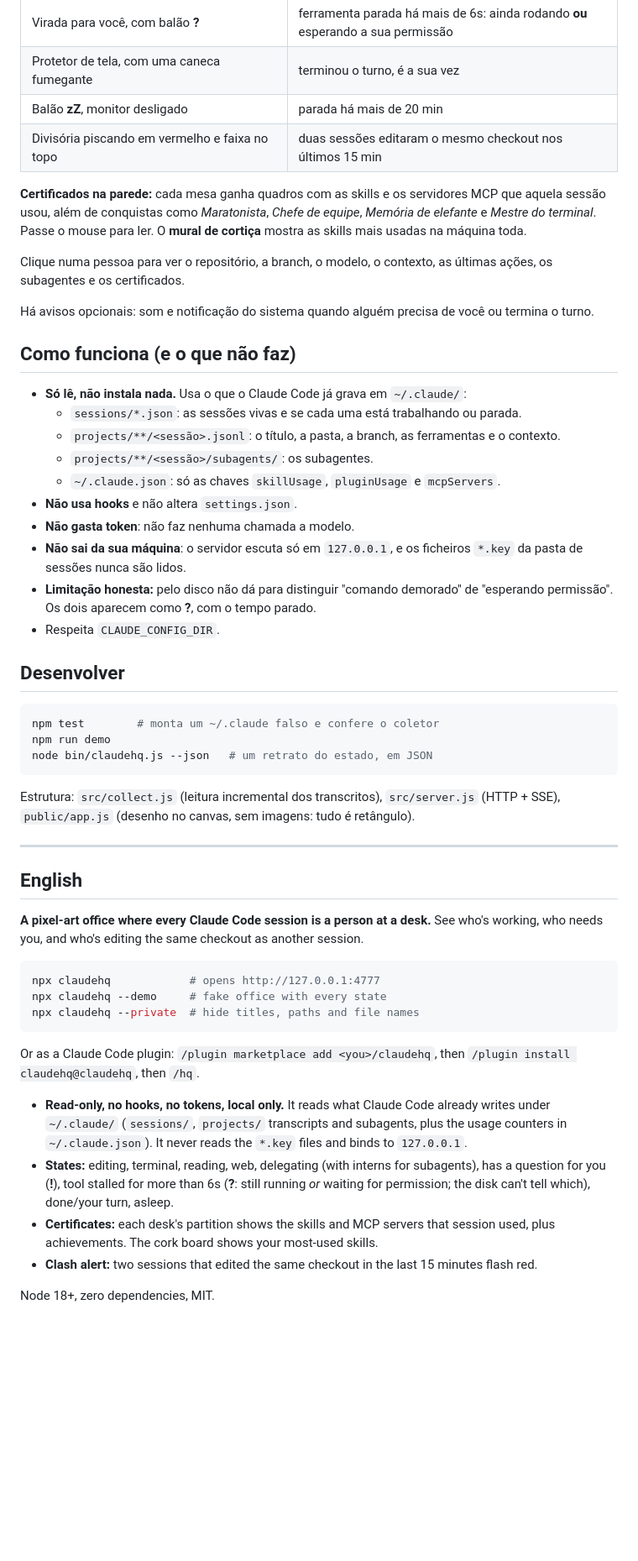
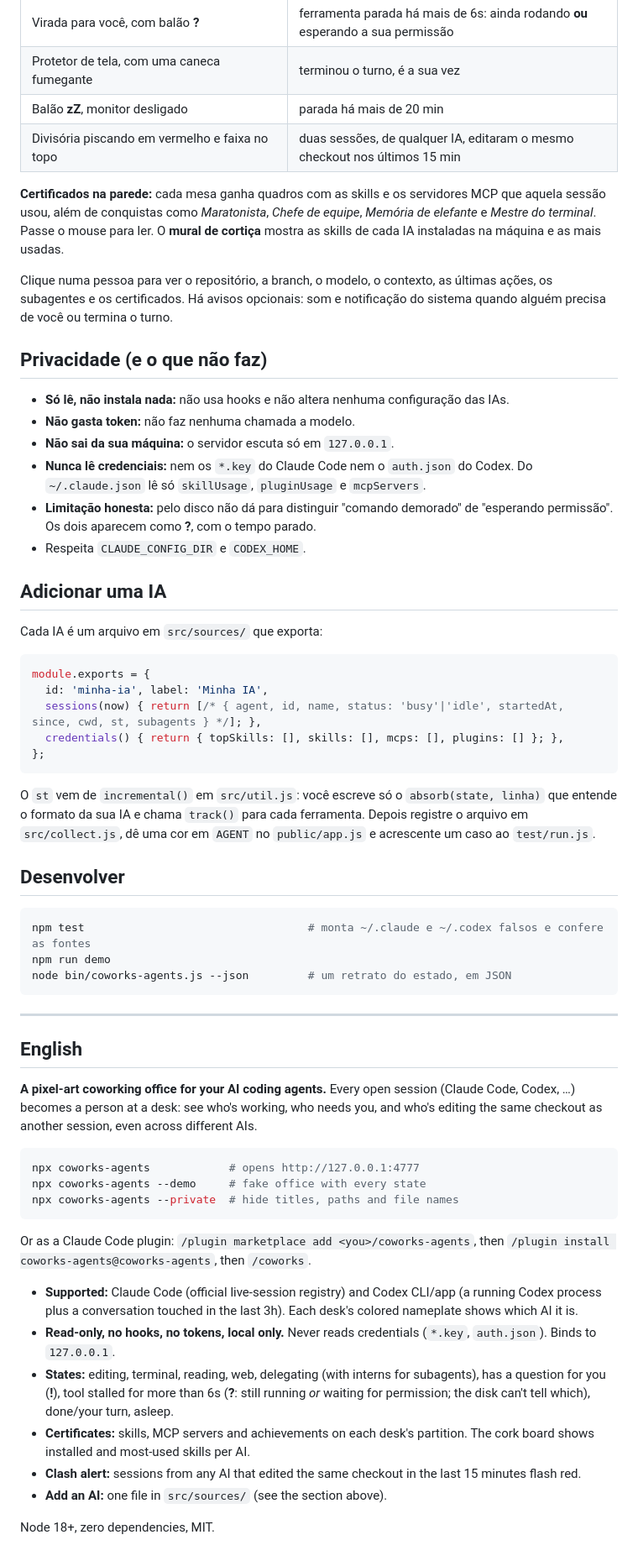
Before and after one commit to ChaconLucas/coworking-agents, a Markdown page: README.md, the part around one of its changes. Shown at 84% size. Drawn GitHub-style; blank space fills up the shorter version.

````diff
--- a/README.md
+++ b/README.md
@@ -43,54 +50,62 @@ O comando `/hq` sobe o servidor e devolve o link.
 | Virada para você, com balão **?** | ferramenta parada há mais de 6s: ainda rodando **ou** esperando a sua permissão |
 | Protetor de tela, com uma caneca fumegante | terminou o turno, é a sua vez |
 | Balão **zZ**, monitor desligado | parada há mais de 20 min |
-| Divisória piscando em vermelho e faixa no topo | duas sessões editaram o mesmo checkout nos últimos 15 min |
+| Divisória piscando em vermelho e faixa no topo | duas sessões, de qualquer IA, editaram o mesmo checkout nos últimos 15 min |
 
-**Certificados na parede:** cada mesa ganha quadros com as skills e os servidores MCP que aquela sessão usou, além de conquistas como *Maratonista*, *Chefe de equipe*, *Memória de elefante* e *Mestre do terminal*. Passe o mouse para ler. O **mural de cortiça** mostra as skills mais usadas na máquina toda.
+**Certificados na parede:** cada mesa ganha quadros com as skills e os servidores MCP que aquela sessão usou, além de conquistas como *Maratonista*, *Chefe de equipe*, *Memória de elefante* e *Mestre do terminal*. Passe o mouse para ler. O **mural de cortiça** mostra as skills de cada IA instaladas na máquina e as mais usadas.
 
-Clique numa pessoa para ver o repositório, a branch, o modelo, o contexto, as últimas ações, os subagentes e os certificados.
+Clique numa pessoa para ver o repositório, a branch, o modelo, o contexto, as últimas ações, os subagentes e os certificados. Há avisos opcionais: som e notificação do sistema quando alguém precisa de você ou termina o turno.
 
-Há avisos opcionais: som e notificação do sistema quando alguém precisa de você ou termina o turno.
+## Privacidade (e o que não faz)
 
-## Como funciona (e o que não faz)
+- **Só lê, não instala nada:** não usa hooks e não altera nenhuma configuração das IAs.
+- **Não gasta token:** não faz nenhuma chamada a modelo.
+- **Não sai da sua máquina:** o servidor escuta só em `127.0.0.1`.
+- **Nunca lê credenciais:** nem os `*.key` do Claude Code nem o `auth.json` do Codex. Do `~/.claude.json` lê só `skillUsage`, `pluginUsage` e `mcpServers`.
+- **Limitação honesta:** pelo disco não dá para distinguir "comando demorado" de "esperando permissão". Os dois aparecem como **?**, com o tempo parado.
+- Respeita `CLAUDE_CONFIG_DIR` e `CODEX_HOME`.
 
-- **Só lê, não instala nada.** Usa o que o Claude Code já grava em `~/.claude/`:
-  - `sessions/*.json`: as sessões vivas e se cada uma está trabalhando ou parada.
-  - `projects/**/<sessão>.jsonl`: o título, a pasta, a branch, as ferramentas e o contexto.
-  - `projects/**/<sessão>/subagents/`: os subagentes.
-  - `~/.claude.json`: só as chaves `skillUsage`, `pluginUsage` e `mcpServers`.
-- **Não usa hooks** e não altera `settings.json`.
-- **Não gasta token**: não faz nenhuma chamada a modelo.
-- **Não sai da sua máquina**: o servidor escuta só em `127.0.0.1`, e os ficheiros `*.key` da pasta de sessões nunca são lidos.
-- **Limitação honesta:** pelo disco não dá para distinguir "comando demorado" de "esperando permissão". Os dois aparecem como **?**, com o tempo parado.
-- Respeita `CLAUDE_CONFIG_DIR`.
+## Adicionar uma IA
+
+Cada IA é um arquivo em `src/sources/` que exporta:
+
+```js
+module.exports = {
+  id: 'minha-ia', label: 'Minha IA',
+  sessions(now) { return [/* { agent, id, name, status: 'busy'|'idle', startedAt, since, cwd, st, subagents } */]; },
+  credentials() { return { topSkills: [], skills: [], mcps: [], plugins: [] }; },
+};
+```
+
+O `st` vem de `incremental()` em `src/util.js`: você escreve só o `absorb(state, linha)` que entende o formato da sua IA e chama `track()` para cada ferramenta. Depois registre o arquivo em `src/collect.js`, dê uma cor em `AGENT` no `public/app.js` e acrescente um caso ao `test/run.js`.
 
 ## Desenvolver
 
 ```bash
-npm test        # monta um ~/.claude falso e confere o coletor
+npm test                                  # monta ~/.claude e ~/.codex falsos e confere as fontes
 npm run demo
-node bin/claudehq.js --json   # um retrato do estado, em JSON
+node bin/coworks-agents.js --json         # um retrato do estado, em JSON
 ```
-
-Estrutura: `src/collect.js` (leitura incremental dos transcritos), `src/server.js` (HTTP + SSE), `public/app.js` (desenho no canvas, sem imagens: tudo é retângulo).
 
 ---
 
 ## English
 
-**A pixel-art office where every Claude Code session is a person at a desk.** See who's working, who needs you, and who's editing the same checkout as another session.
+**A pixel-art coworking office for your AI coding agents.** Every open session (Claude Code, Codex, …) becomes a person at a desk: see who's working, who needs you, and who's editing the same checkout as another session, even across different AIs.
 
 ```bash
-npx claudehq            # opens http://127.0.0.1:4777
-npx claudehq --demo     # fake office with every state
-npx claudehq --private  # hide titles, paths and file names
+npx coworks-agents            # opens http://127.0.0.1:4777
+npx coworks-agents --demo     # fake office with every state
+npx coworks-agents --private  # hide titles, paths and file names
 ```
 
-Or as a Claude Code plugin: `/plugin marketplace add <you>/claudehq`, then `/plugin install claudehq@claudehq`, then `/hq`.
+Or as a Claude Code plugin: `/plugin marketplace add <you>/coworks-agents`, then `/plugin install coworks-agents@coworks-agents`, then `/coworks`.
 
-- **Read-only, no hooks, no tokens, local only.** It reads what Claude Code already writes under `~/.claude/` (`sessions/`, `projects/` transcripts and subagents, plus the usage counters in `~/.claude.json`). It never reads the `*.key` files and binds to `127.0.0.1`.
+- **Supported:** Claude Code (official live-session registry) and Codex CLI/app (a running Codex process plus a conversation touched in the last 3h). Each desk's colored nameplate shows which AI it is.
+- **Read-only, no hooks, no tokens, local only.** Never reads credentials (`*.key`, `auth.json`). Binds to `127.0.0.1`.
 - **States:** editing, terminal, reading, web, delegating (with interns for subagents), has a question for you (**!**), tool stalled for more than 6s (**?**: still running *or* waiting for permission; the disk can't tell which), done/your turn, asleep.
-- **Certificates:** each desk's partition shows the skills and MCP servers that session used, plus achievements. The cork board shows your most-used skills.
-- **Clash alert:** two sessions that edited the same checkout in the last 15 minutes flash red.
+- **Certificates:** skills, MCP servers and achievements on each desk's partition. The cork board shows installed and most-used skills per AI.
+- **Clash alert:** sessions from any AI that edited the same checkout in the last 15 minutes flash red.
+- **Add an AI:** one file in `src/sources/` (see the section above).
 
 Node 18+, zero dependencies, MIT.
````
Also changed, not shown: other parts of README.md (+22 -15 lines), docs/demo.png, docs/panel.png (deleted).
